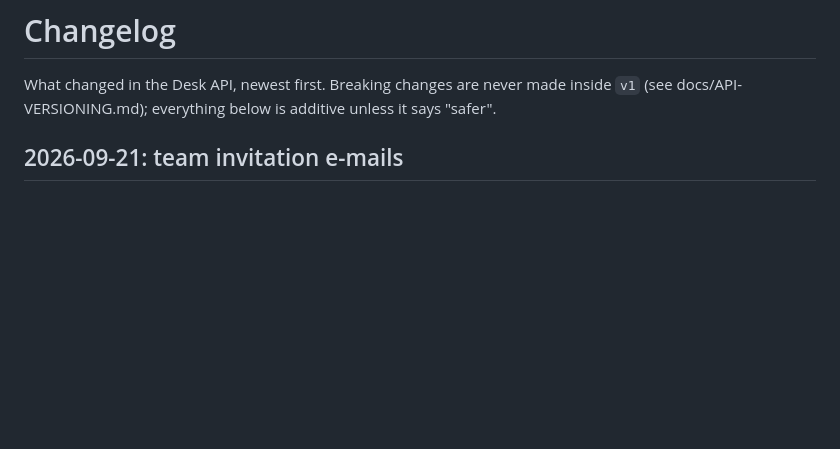
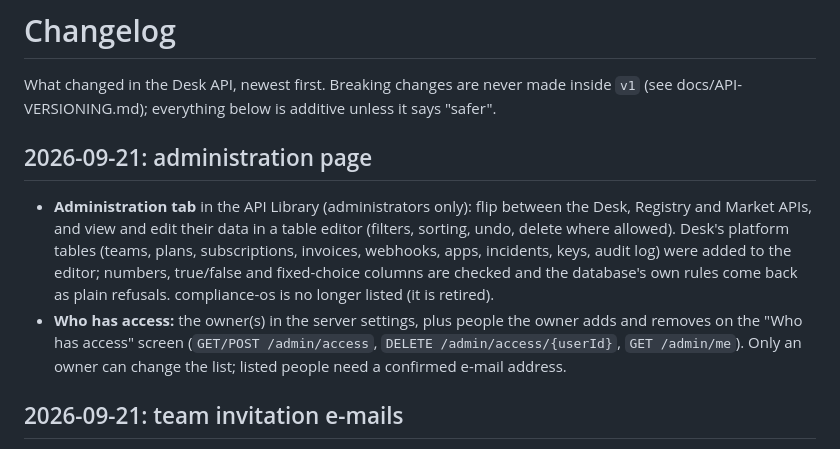
Before and after one commit to mike43stone615/desk-api, a Markdown page: CHANGELOG.md, the part around the change. Rendered like a GitHub page; blank space fills up the shorter version.

Commit message:
Changelog: administration page
Co-Authored-By: Claude Sonnet 5 <noreply@anthropic.com>

```diff
--- a/CHANGELOG.md
+++ b/CHANGELOG.md
@@ -2,6 +2,16 @@
 
 What changed in the Desk API, newest first. Breaking changes are never made inside `v1` (see docs/API-VERSIONING.md);
 everything below is additive unless it says "safer".
+
+## 2026-09-21: administration page
+
+- **Administration tab** in the API Library (administrators only): flip between the Desk, Registry and Market APIs, and view and edit their
+  data in a table editor (filters, sorting, undo, delete where allowed). Desk's platform tables (teams, plans, subscriptions, invoices,
+  webhooks, apps, incidents, keys, audit log) were added to the editor; numbers, true/false and fixed-choice columns are checked and the
+  database's own rules come back as plain refusals. compliance-os is no longer listed (it is retired).
+- **Who has access:** the owner(s) in the server settings, plus people the owner adds and removes on the "Who has access" screen
+  (`GET/POST /admin/access`, `DELETE /admin/access/{userId}`, `GET /admin/me`). Only an owner can change the list; listed people need a
+  confirmed e-mail address.
 
 ## 2026-09-21: team invitation e-mails
 
```
